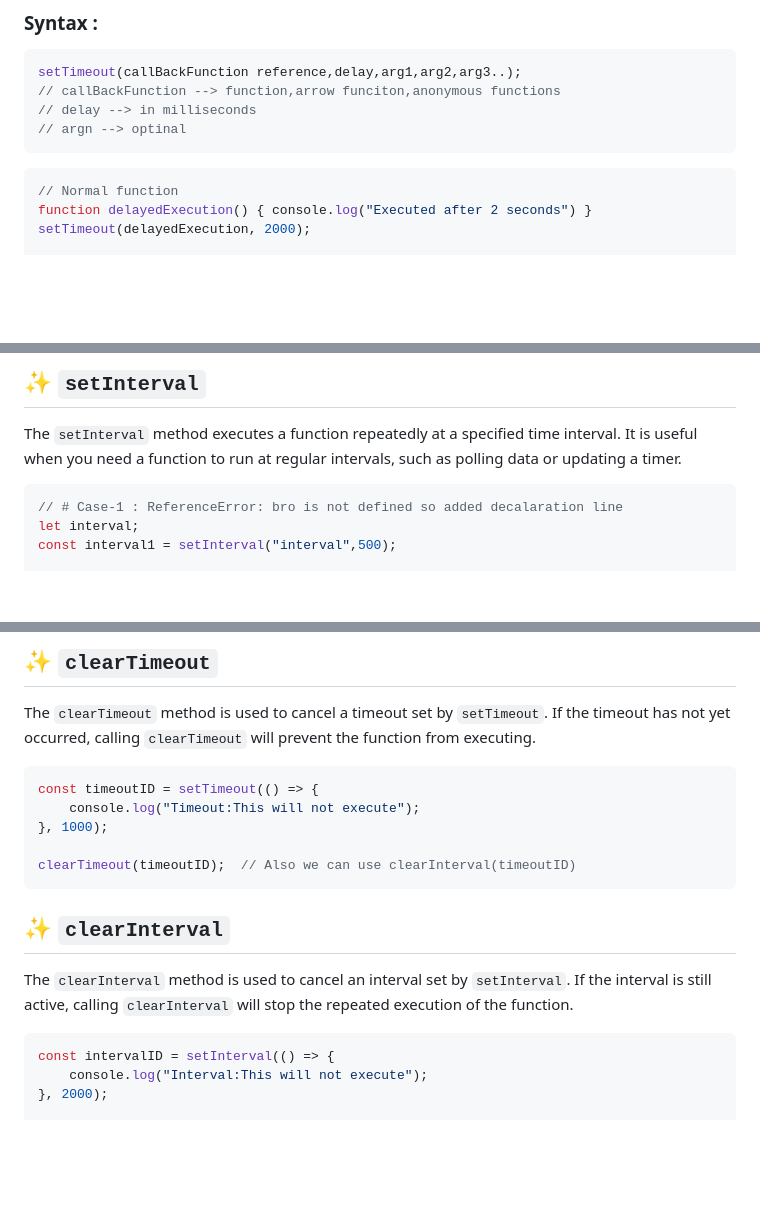
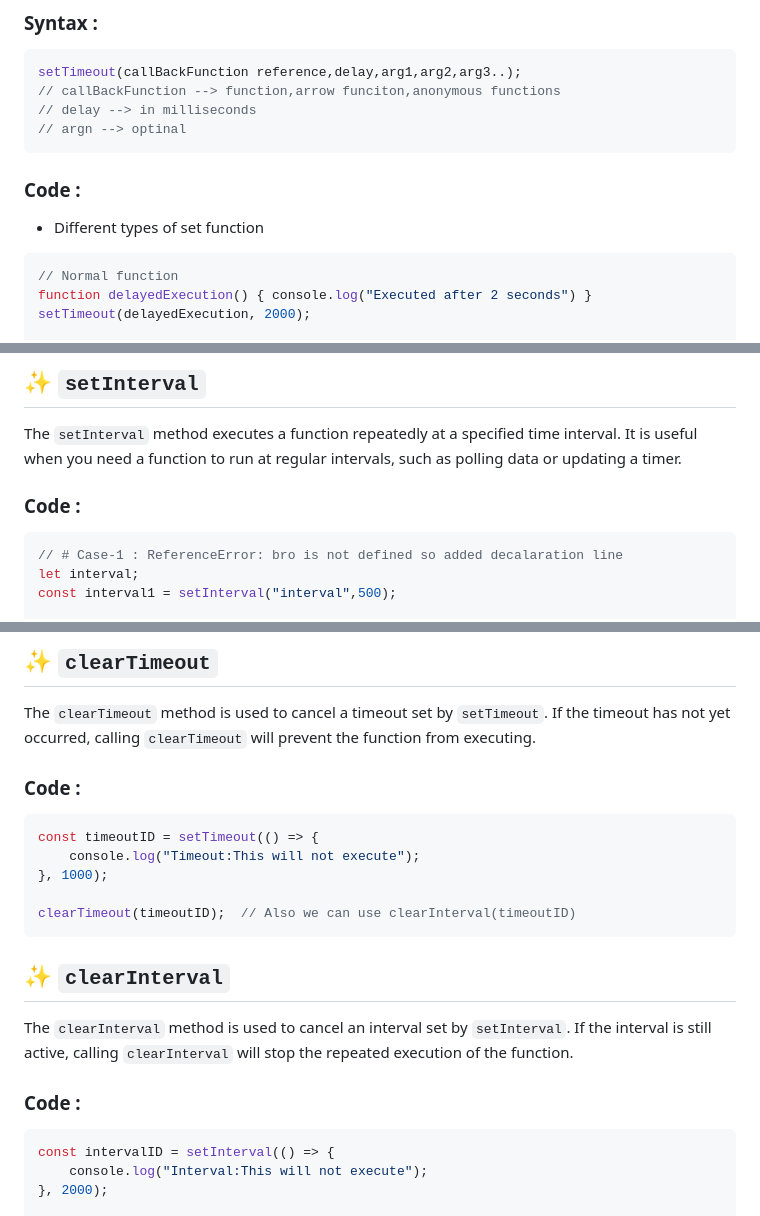
Before and after one commit to rhaulChaurasiya786/js-learning, a Markdown page: 01-basic/0103-setTimeout-setInterval.md, 3 parts joined by grey strips. GitHub-like rendering; blank space fills up the shorter version.

````diff
--- a/01-basic/0103-setTimeout-setInterval.md
+++ b/01-basic/0103-setTimeout-setInterval.md
@@ -25,6 +25,13 @@ setTimeout(callBackFunction reference,delay,arg1,arg2,arg3..);
 // delay --> in milliseconds
 // argn --> optinal
 ```
+
+
+### Code :
+
+
+- Different types of set function
+
 
 ```js
 // Normal function
@@ -84,6 +91,9 @@ const timer7 = setTimeout(fun7, 1000, 1, 2, 3, 4, 5);
 The `setInterval` method executes a function repeatedly at a specified time interval. It is useful when you need a function to run at regular intervals, such as polling data or updating a timer.
 
 
+### Code :
+
+
 ```js
 // # Case-1 : ReferenceError: bro is not defined so added decalaration line
 let interval;
@@ -122,6 +132,9 @@ const interval5 = setInterval(fun5,2000,1,2,3,4,5);
 The `clearTimeout` method is used to cancel a timeout set by `setTimeout`. If the timeout has not yet occurred, calling `clearTimeout` will prevent the function from executing.
 
 
+### Code :
+
+
 ```js
 const timeoutID = setTimeout(() => {
     console.log("Timeout:This will not execute");
@@ -134,6 +147,9 @@ clearTimeout(timeoutID);  // Also we can use clearInterval(timeoutID)
 ## ✨ `clearInterval`
 
 The `clearInterval` method is used to cancel an interval set by `setInterval`. If the interval is still active, calling `clearInterval` will stop the repeated execution of the function.
+
+
+### Code :
 
 
 ```js
````
